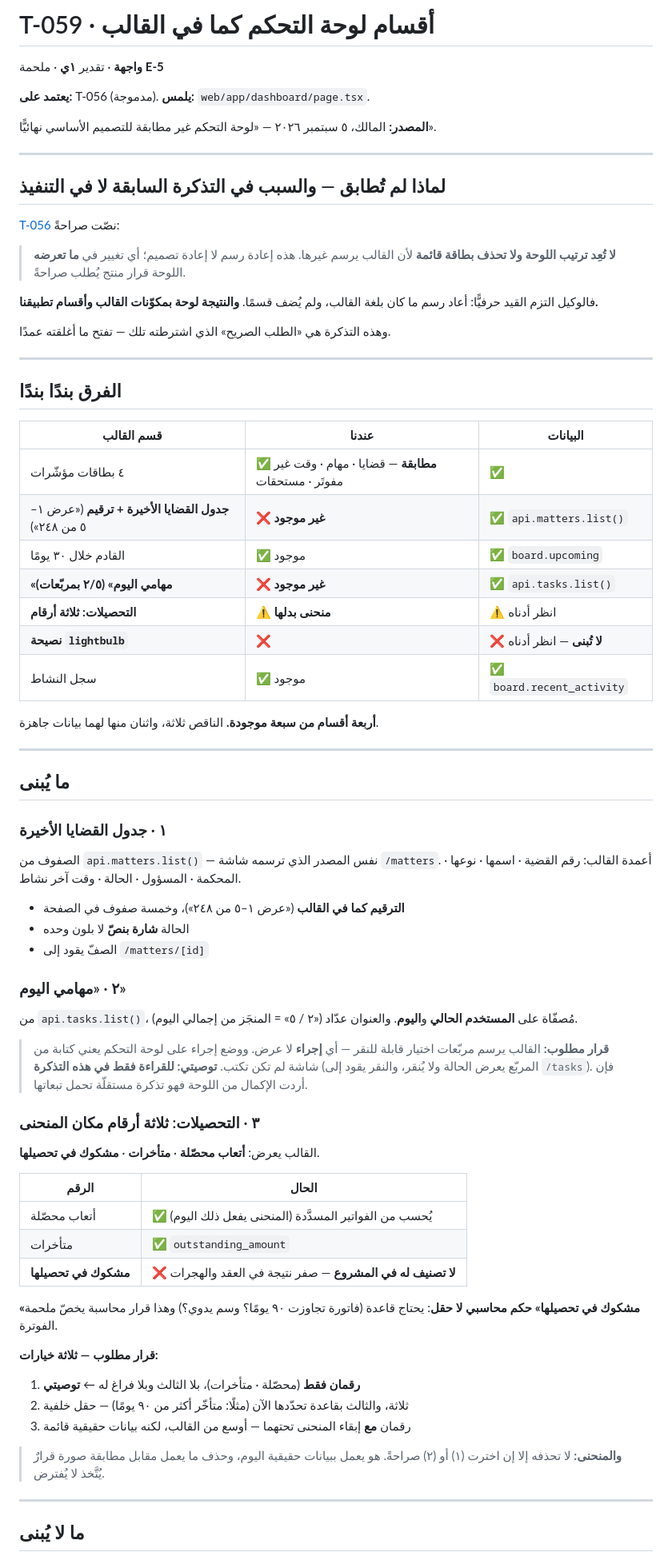
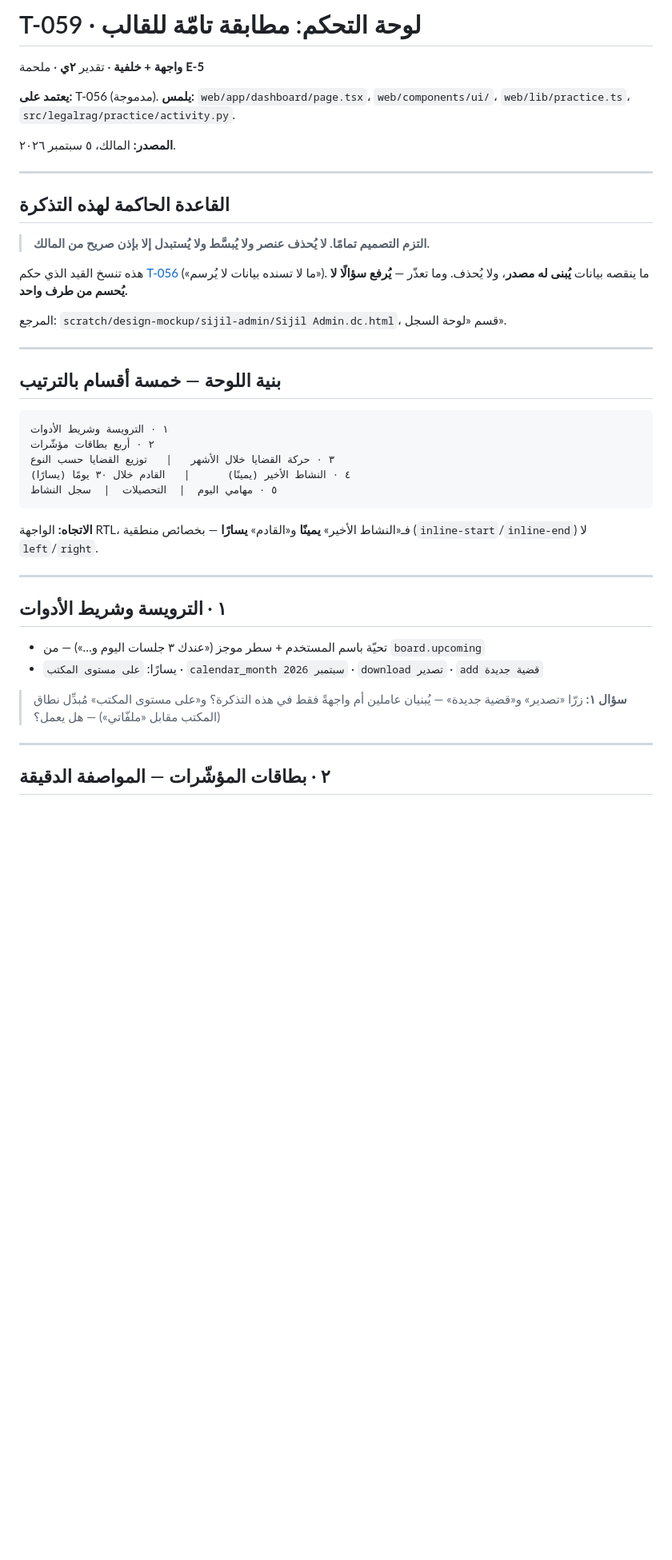
Before and after one commit to adhamesam82-hue/Legal-Rag-System, a Markdown page: tickets/T-059.md, the part around one of its changes. Shown at 80% size. GitHub-like rendering; blank space fills up the shorter version.

````diff
--- a/tickets/T-059.md
+++ b/tickets/T-059.md
@@ -1,87 +1,50 @@
-# T-059 · أقسام لوحة التحكم كما في القالب
+# T-059 · لوحة التحكم: مطابقة تامّة للقالب
 
-**واجهة** · تقدير **١ي** · ملحمة **E-5**
+**واجهة + خلفية** · تقدير **٢ي** · ملحمة **E-5**
 
-**يعتمد على:** T-056 (مدموجة). **يلمس:** `web/app/dashboard/page.tsx`.
+**يعتمد على:** T-056 (مدموجة). **يلمس:** `web/app/dashboard/page.tsx`، `web/components/ui/`،
+`web/lib/practice.ts`، `src/legalrag/practice/activity.py`.
 
-**المصدر:** المالك، ٥ سبتمبر ٢٠٢٦ — «لوحة التحكم غير مطابقة للتصميم الأساسي نهائيًّا».
+**المصدر:** المالك، ٥ سبتمبر ٢٠٢٦.
 
 ---
 
-## لماذا لم تُطابق — والسبب في التذكرة السابقة لا في التنفيذ
+## القاعدة الحاكمة لهذه التذكرة
 
-[T-056](T-056.md) نصّت صراحةً:
+> **التزم التصميم تمامًا. لا يُحذف عنصر ولا يُبسَّط ولا يُستبدل إلا بإذن صريح من المالك.**
 
-> **لا تُعِد ترتيب اللوحة ولا تحذف بطاقة قائمة** لأن القالب يرسم غيرها. هذه إعادة رسم لا
-> إعادة تصميم؛ أي تغيير في **ما تعرضه** اللوحة قرار منتج يُطلب صراحةً.
+هذه تنسخ القيد الذي حكم [T-056](T-056.md) («ما لا تسنده بيانات لا يُرسم»). ما ينقصه بيانات
+**يُبنى له مصدر**، ولا يُحذف. وما تعذّر — **يُرفع سؤالًا لا يُحسم من طرف واحد.**
 
-فالوكيل التزم القيد حرفيًّا: أعاد رسم ما كان بلغة القالب، ولم يُضف قسمًا. **والنتيجة لوحة
-بمكوّنات القالب وأقسام تطبيقنا.**
-
-وهذه التذكرة هي «الطلب الصريح» الذي اشترطته تلك — تفتح ما أغلقته عمدًا.
+المرجع: `scratch/design-mockup/sijil-admin/Sijil Admin.dc.html`، قسم «لوحة السجل».
 
 ---
 
-## الفرق بندًا بندًا
+## بنية اللوحة — خمسة أقسام بالترتيب
 
-| قسم القالب | عندنا | البيانات |
-|---|---|---|
-| ٤ بطاقات مؤشّرات | ✅ **مطابقة** — قضايا · مهام · وقت غير مفوتَر · مستحقات | ✅ |
-| **جدول القضايا الأخيرة + ترقيم** («عرض ١–٥ من ٢٤٨») | ❌ **غير موجود** | ✅ `api.matters.list()` |
-| القادم خلال ٣٠ يومًا | ✅ موجود | ✅ `board.upcoming` |
-| **«مهامي اليوم» (٢/٥ بمربّعات)** | ❌ **غير موجود** | ✅ `api.tasks.list()` |
-| **التحصيلات: ثلاثة أرقام** | ⚠️ **منحنى بدلها** | ⚠️ انظر أدناه |
-| **نصيحة `lightbulb`** | ❌ | ❌ **لا تُبنى** — انظر أدناه |
-| سجل النشاط | ✅ موجود | ✅ `board.recent_activity` |
+```
+١ · الترويسة وشريط الأدوات
+٢ · أربع بطاقات مؤشّرات
+٣ · حركة القضايا خلال الأشهر   |   توزيع القضايا حسب النوع
+٤ · النشاط الأخير (يمينًا)      |   القادم خلال ٣٠ يومًا (يسارًا)
+٥ · مهامي اليوم  |  التحصيلات  |  سجل النشاط
+```
 
-**أربعة أقسام من سبعة موجودة.** الناقص ثلاثة، واثنان منها لهما بيانات جاهزة.
+**الاتجاه:** الواجهة RTL، فـ«النشاط الأخير» **يمينًا** و«القادم» **يسارًا** — بخصائص منطقية
+(`inline-start`/`inline-end`) لا `left`/`right`.
 
 ---
 
-## ما يُبنى
+## ١ · الترويسة وشريط الأدوات
 
-### ١ · جدول القضايا الأخيرة
+- تحيّة باسم المستخدم + سطر موجز («عندك ٣ جلسات اليوم و…») — من `board.upcoming`
+- يسارًا: `على مستوى المكتب` · `calendar_month سبتمبر 2026` · `download تصدير` ·
+  `add قضية جديدة`
 
-الصفوف من `api.matters.list()` — نفس المصدر الذي ترسمه شاشة `/matters`. أعمدة القالب:
-رقم القضية · اسمها · نوعها · المحكمة · المسؤول · الحالة · وقت آخر نشاط.
-
-- **الترقيم كما في القالب** («عرض ١–٥ من ٢٤٨»)، وخمسة صفوف في الصفحة
-- الحالة **شارة بنصّ** لا بلون وحده
-- الصفّ يقود إلى `/matters/[id]`
-
-### ٢ · «مهامي اليوم»
-
-من `api.tasks.list()`، مُصفّاة على **المستخدم الحالي** و**اليوم**. والعنوان عدّاد
-(«٢ / ٥» = المنجَز من إجمالي اليوم).
-
-> **قرار مطلوب:** القالب يرسم مربّعات اختيار قابلة للنقر — أي **إجراء** لا عرض. ووضع
-> إجراء على لوحة التحكم يعني كتابة من شاشة لم تكن تكتب.
-> **توصيتي: للقراءة فقط في هذه التذكرة** (المربّع يعرض الحالة ولا يُنقر، والنقر يقود إلى
-> `/tasks`). فإن أردت الإكمال من اللوحة فهو تذكرة مستقلّة تحمل تبعاتها.
-
-### ٣ · التحصيلات: ثلاثة أرقام مكان المنحنى
-
-القالب يعرض: **أتعاب محصّلة** · **متأخرات** · **مشكوك في تحصيلها**.
-
-| الرقم | الحال |
-|---|---|
-| أتعاب محصّلة | ✅ يُحسب من الفواتير المسدَّدة (المنحنى يفعل ذلك اليوم) |
-| متأخرات | ✅ `outstanding_amount` |
-| **مشكوك في تحصيلها** | ❌ **لا تصنيف له في المشروع** — صفر نتيجة في العقد والهجرات |
-
-**«مشكوك في تحصيلها» حكم محاسبي لا حقل**: يحتاج قاعدة (فاتورة تجاوزت ٩٠ يومًا؟ وسم يدوي؟)
-وهذا قرار محاسبة يخصّ ملحمة الفوترة.
-
-**قرار مطلوب — ثلاثة خيارات:**
-
-1. **رقمان فقط** (محصّلة · متأخرات)، بلا الثالث وبلا فراغ له ← **توصيتي**
-2. ثلاثة، والثالث بقاعدة تحدّدها الآن (مثلًا: متأخّر أكثر من ٩٠ يومًا) — حقل خلفية
-3. رقمان **مع** إبقاء المنحنى تحتهما — أوسع من القالب، لكنه بيانات حقيقية قائمة
-
-> **والمنحنى:** لا تحذفه إلا إن اخترت (١) أو (٢) صراحةً. هو يعمل ببيانات حقيقية اليوم،
-> وحذف ما يعمل مقابل مطابقة صورة قرارٌ يُتَّخذ لا يُفترض.
+> **سؤال ١:** زرّا «تصدير» و«قضية جديدة» — يُبنيان عاملين أم واجهةً فقط في هذه التذكرة؟
+> و«على مستوى المكتب» مُبدِّل نطاق (المكتب مقابل «ملفّاتي») — هل يعمل؟
 
 ---
 
-## ما لا يُبنى
+## ٢ · بطاقات المؤشّرات — المواصفة الدقيقة
 
````
Also changed, not shown: other parts of tickets/T-059.md (+115 -23 lines).
